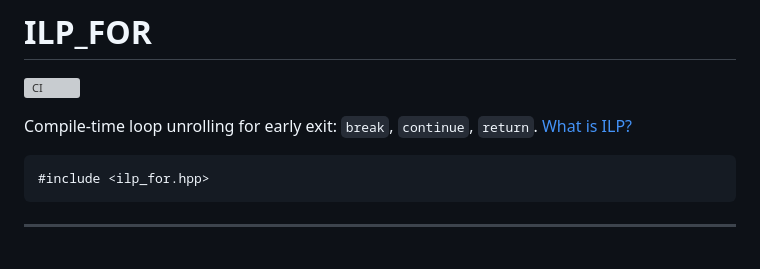
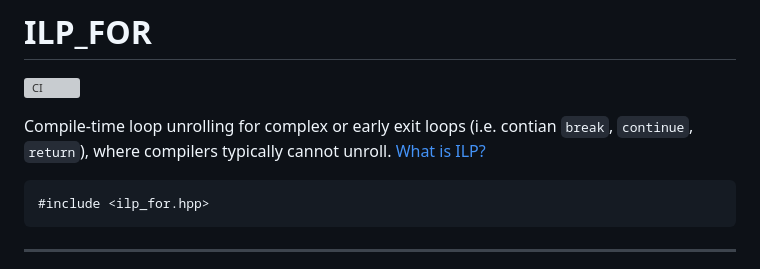
Before and after one commit to mattyv/ilp_for, a Markdown page: README.md, the part around the change. Drawn GitHub-style; grey boxes are pictures that could not be loaded.

Commit message:
Improve README description for ILP functionality
Clarify the description of compile-time loop unrolling in README.

````diff
--- a/README.md
+++ b/README.md
@@ -2,7 +2,8 @@
 
 [![CI](https://github.com/mattyv/ilp_for/actions/workflows/ci.yml/badge.svg)](https://github.com/mattyv/ilp_for/actions/workflows/ci.yml)
 
-Compile-time loop unrolling for early exit: `break`, `continue`, `return`. [What is ILP?](docs/ILP.md)
+Compile-time loop unrolling for complex or early exit loops (i.e. contian `break`, `continue`, `return`), where compilers typically cannot unroll.
+[What is ILP?](docs/ILP.md)
 
 ```cpp
 #include <ilp_for.hpp>
````
